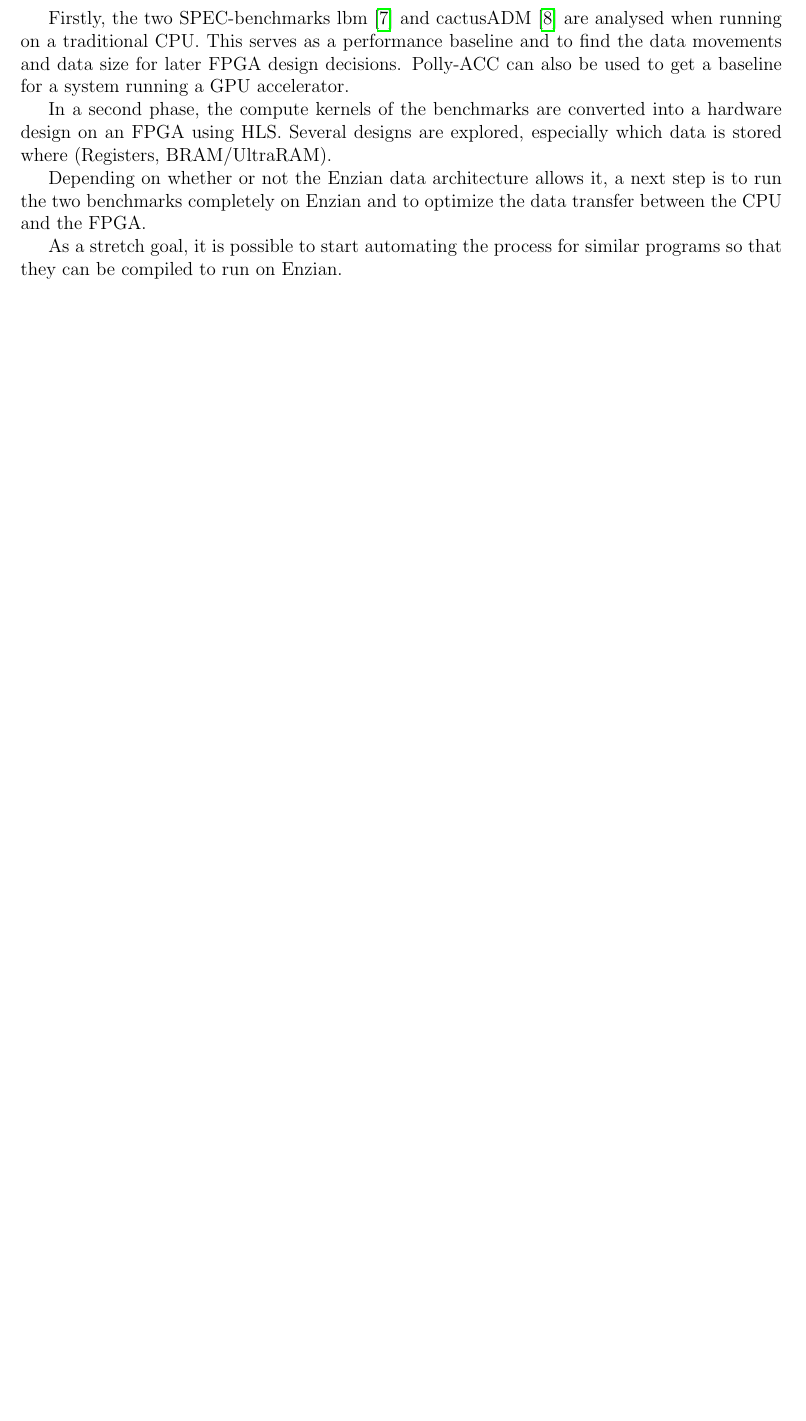
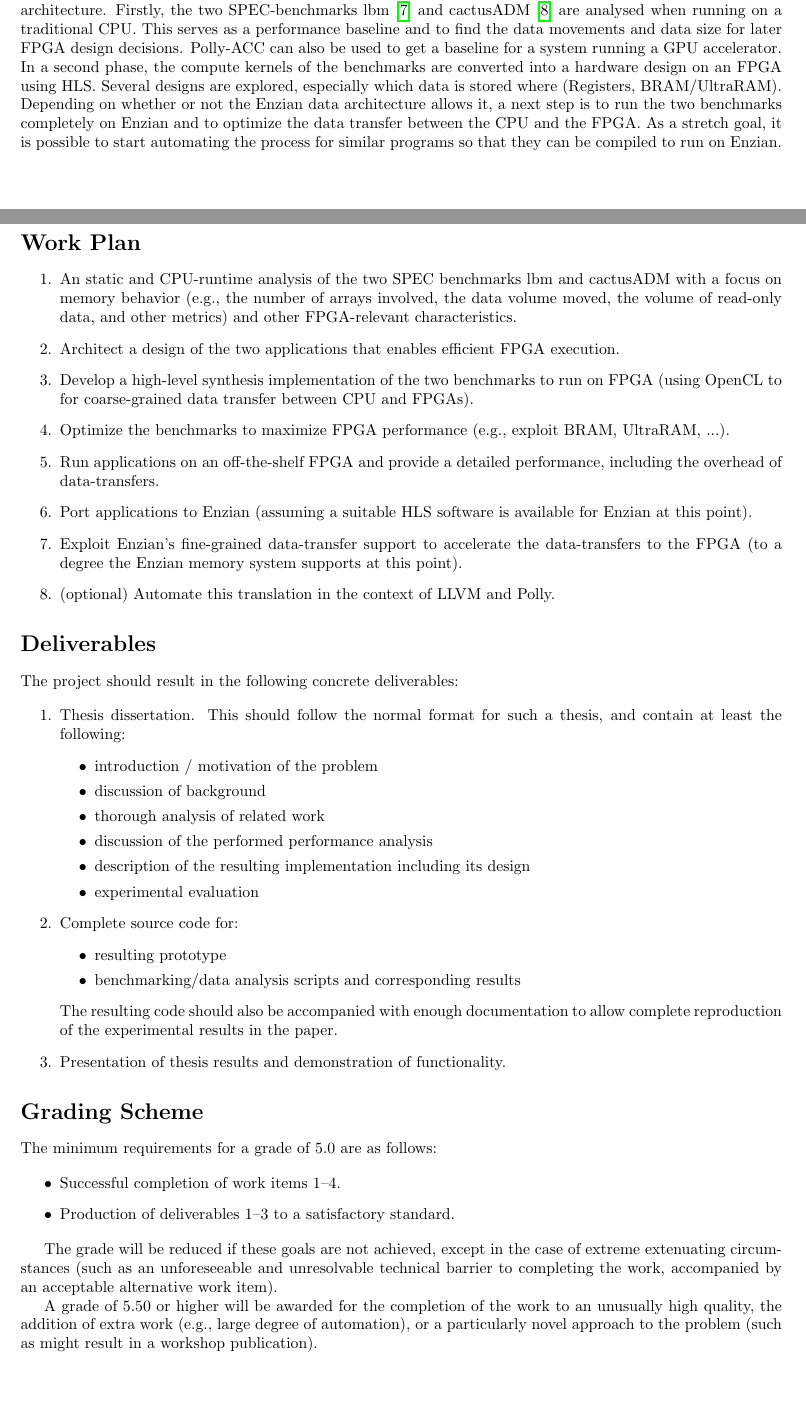
Before and after one commit to NoahBerner/bachelor_thesis_proposal, a LaTeX document (proposal_berner_noah.tex): part of page 2 of 3 before the commit and two parts of pages 1 and 2 of 4 after it, the two joined at a grey line, cut so that both start at the same text, the shorter picture padded with empty space. Compiled offline with pdfLaTeX.

Commit message:
Adds work plan, deliverables and grading scheme

```diff
--- a/proposal_berner_noah.tex
+++ b/proposal_berner_noah.tex
@@ -1,4 +1,4 @@
-\documentclass[12pt]{article}
+\documentclass[10pt]{article}
 \usepackage[utf8]{inputenc}
 \usepackage{cite}
 \usepackage{hyperref}
@@ -56 +78,15 @@ A great number of HLS tools exist, for example Vivado High-Level Synthesis \cite
 
+\section*{Objectives and goals} The main goal of the thesis is to get closer to
+a solution for easy programming of a CPU and FPGA hybrid architecture.
+Firstly, the two SPEC-benchmarks lbm \cite{SPEC_lbm} and cactusADM
+\cite{SPEC_cactusADM} are analysed when running on a traditional CPU. This
+serves as a performance baseline and to find the data movements and data size
+for later FPGA design decisions. Polly-ACC can also be used to get a baseline
+for a system running a GPU accelerator.  In a second phase, the compute kernels
+of the benchmarks are converted into a hardware design on an FPGA using HLS.
+Several designs are explored, especially which data is stored where (Registers,
+BRAM/UltraRAM).  Depending on whether or not the Enzian data architecture
+allows it, a next step is to run the two benchmarks completely on Enzian and to
+optimize the data transfer between the CPU and the FPGA.  As a stretch goal, it
+is possible to start automating the process for similar programs so that they
+can be compiled to run on Enzian.
@@ -60,11 +93,85 @@ The main goal of the thesis is to get closer to a solution for easy programming
 
-Firstly, the two SPEC-benchmarks lbm \cite{SPEC_lbm} and cactusADM \cite{SPEC_cactusADM} are analysed when running on a traditional CPU. This serves as a performance baseline and to find the data movements and data size for later FPGA design decisions. Polly-ACC can also be used to get a baseline for a system running a GPU accelerator.
+\section*{Work Plan}
 
-In a second phase, the compute kernels of the benchmarks are converted into a hardware design on an FPGA using HLS. Several designs are explored, especially which data is stored where (Registers, BRAM/UltraRAM).
+\begin{enumerate}
+	\item An static and CPU-runtime analysis of the
+two SPEC benchmarks lbm and cactusADM with a focus on memory behavior (e.g.,
+the number of arrays involved, the data volume moved, the volume of read-only
+data, and other metrics) and other FPGA-relevant characteristics.
 
-Depending on whether or not the Enzian data architecture allows it, a next step is to run the two benchmarks completely on Enzian and to optimize the data transfer between the CPU and the FPGA.
+	\item Architect a design of the two applications that enables efficient
+	      FPGA execution.
 
-As a stretch goal, it is possible to start automating the process for similar programs so that they can be compiled to run on Enzian.
+	\item Develop a high-level synthesis implementation of the two
+	      benchmarks to run on FPGA (using OpenCL to for coarse-grained
+	      data transfer between CPU and FPGAs).
+
+	\item Optimize the benchmarks to maximize FPGA performance (e.g.,
+	      exploit BRAM, UltraRAM, ...).
+
+	\item Run applications on an off-the-shelf FPGA and provide a
+	      detailed performance, including the overhead of data-transfers.
+
+	\item Port applications to Enzian (assuming a suitable HLS software
+	      is available for Enzian at this point).
+
+	\item Exploit Enzian's fine-grained data-transfer support to
+	      accelerate the data-transfers to the FPGA (to a degree the
+	      Enzian memory system supports at this point).
+
+	\item (optional) Automate this translation in the context of
+	      LLVM and Polly.
+
+\end{enumerate}
+
+\section*{Deliverables}
+
+The project should result in the following concrete deliverables:
+
+\begin{enumerate}
+	\item  Thesis dissertation. This should follow the normal format for
+	       such a thesis, and contain at least the following:
+	\begin{itemize}
+		\item introduction / motivation of the problem
+		\item discussion of background
+		\item thorough analysis of related work
+		\item discussion of the performed performance analysis
+		\item description of the resulting implementation including its
+		      design
+		\item experimental evaluation
+	\end{itemize}
+	\item Complete source code for:
+	\begin{itemize}
+		\item resulting prototype
+		\item benchmarking/data analysis scripts and corresponding results
+	\end{itemize}
+		The resulting code should also be accompanied with enough
+		documentation to allow complete reproduction of the
+		experimental results in the paper.
+	\item Presentation of thesis results and demonstration of
+	      functionality.
+\end{enumerate}
+
+
+\section*{Grading Scheme}
+
+The minimum requirements for a grade of 5.0 are as follows:
+
+\begin{itemize}
+	\item Successful completion of work items 1–4.
+	\item Production of deliverables 1–3 to a satisfactory standard.
+\end{itemize}
+
+The grade will be reduced if these goals are not achieved, except in the case
+of extreme extenuating circumstances (such as an unforeseeable and unresolvable
+technical barrier to completing the work, accompanied by an acceptable
+alternative work item).
+
+A grade of 5.50 or higher will be awarded for the completion of the work to an
+unusually high quality, the addition of extra work (e.g., large degree of
+automation), or a particularly novel approach to the problem (such as might
+result in a workshop publication).
+
 \begin{thebibliography}{3}
 \bibitem{Enzian}
 Cock et al. (24 February 2019). \textit{Why Enzian?}
```
Also changed, not shown: proposal_berner_noah.pdf, proposal_berner_noah.tex (35 more changed lines).
